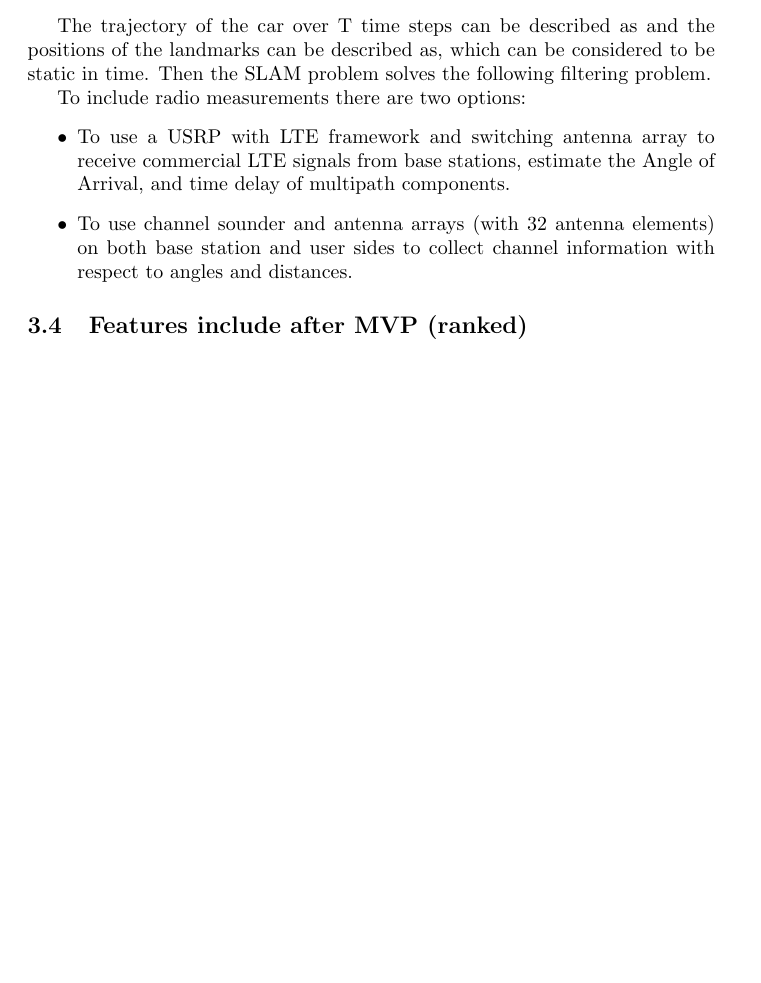
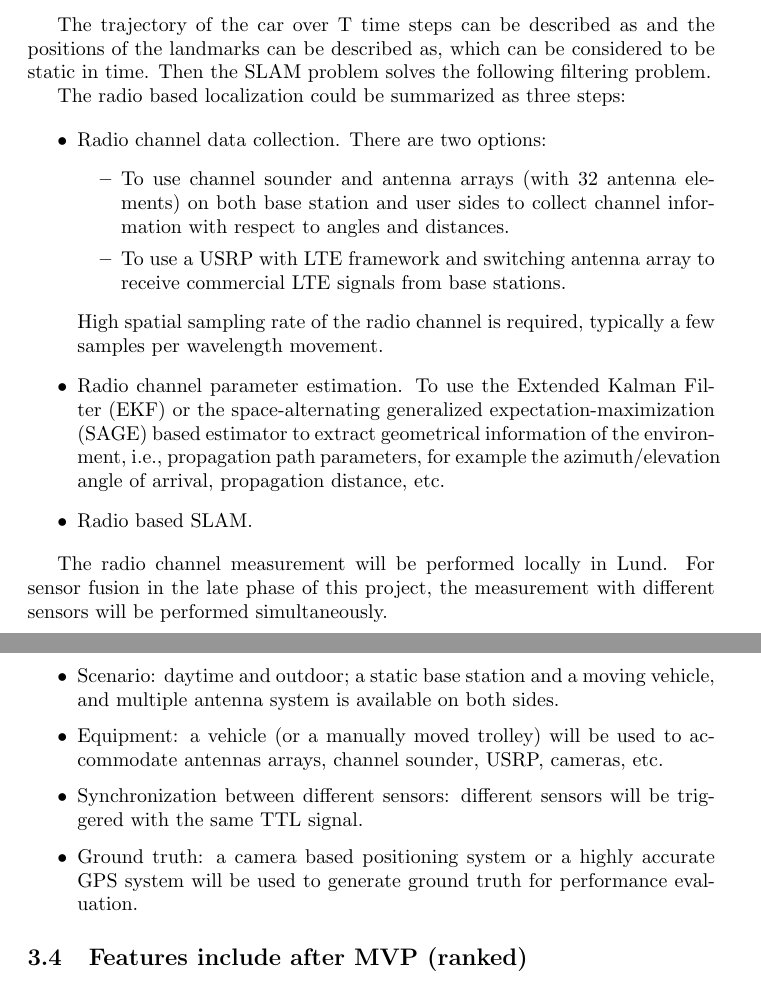
Before and after one commit to hcarlsso/WASP-offline-SLAM, a LaTeX document (planning_report/main.tex, which reads planning_report/proposed_method.tex): part of page 8 of 11 before the commit and two parts of pages 8 and 9 of 11 after it, the two joined at a grey line, cut so that both start at the same text, the shorter picture padded with empty space. Compiled offline with pdfLaTeX.

Commit message:
Update proposed_method.tex
revise the radio SLAM part

```diff
--- a/planning_report/proposed_method.tex
+++ b/planning_report/proposed_method.tex
@@ -65,20 +65,32 @@ features.
   algorithm.
 \end{itemize}
 
-The trajectory of the car over T time steps can be described as   and
+The trajectory of the car over T time steps can be described as and
 the positions of the landmarks can be described as, which can be
 considered to be static in time. Then the \gls{SLAM} problem solves
 the following filtering problem.
 
-To include radio measurements there are two options:
+The radio based localization could be summarized as three steps:
+
 \begin{itemize}
-\item To use a USRP with LTE framework and switching antenna array to
-  receive commercial LTE signals from base stations, estimate the
-  Angle of Arrival, and time delay of multipath components.
-\item To use channel sounder and antenna arrays (with 32 antenna
-  elements) on both base station and user sides to collect channel
-  information with respect to angles and distances.
+\item Radio channel data collection. There are two options:
+  \begin{itemize}
+  \item To use channel sounder and antenna arrays (with 32 antenna elements) on both base station and user sides to collect channel information with respect to angles and distances.
+  \item To use a USRP with LTE framework and switching antenna array to receive commercial LTE signals from base stations.
+  \end{itemize}
+High spatial sampling rate of the radio channel is required, typically a few samples per wavelength movement.
+\item Radio channel parameter estimation. To use the Extended Kalman Filter (EKF) or the space-alternating generalized expectation-maximization (SAGE) based estimator to extract geometrical information of the environment, i.e., propagation path parameters, for example the azimuth/elevation angle of arrival, propagation distance, etc.
+\item Radio based SLAM.
 \end{itemize}
+
+The radio channel measurement will be performed locally in Lund. For sensor fusion in the late phase of this project, the measurement with different sensors will be performed simultaneously.
+\begin{itemize}
+\item Scenario: daytime and outdoor; a static base station and a moving vehicle, and multiple antenna system is available on both sides.
+\item Equipment: a vehicle (or a manually moved trolley) will be used to accommodate antennas arrays, channel sounder, USRP, cameras, etc.
+\item Synchronization between different sensors: different sensors will be triggered with the same TTL signal.
+\item Ground truth: a camera based positioning system or a highly accurate GPS system will be used to generate ground truth for performance evaluation.
+\end{itemize}
+
 
 \subsection{Features include after MVP (ranked)}
 
```
